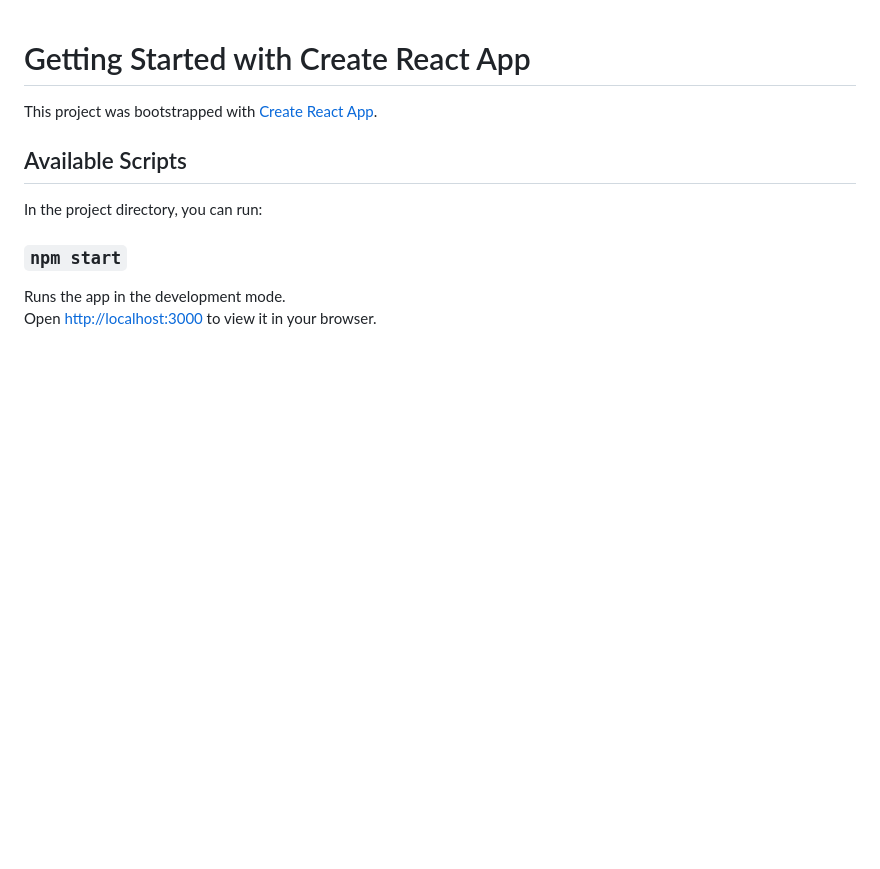
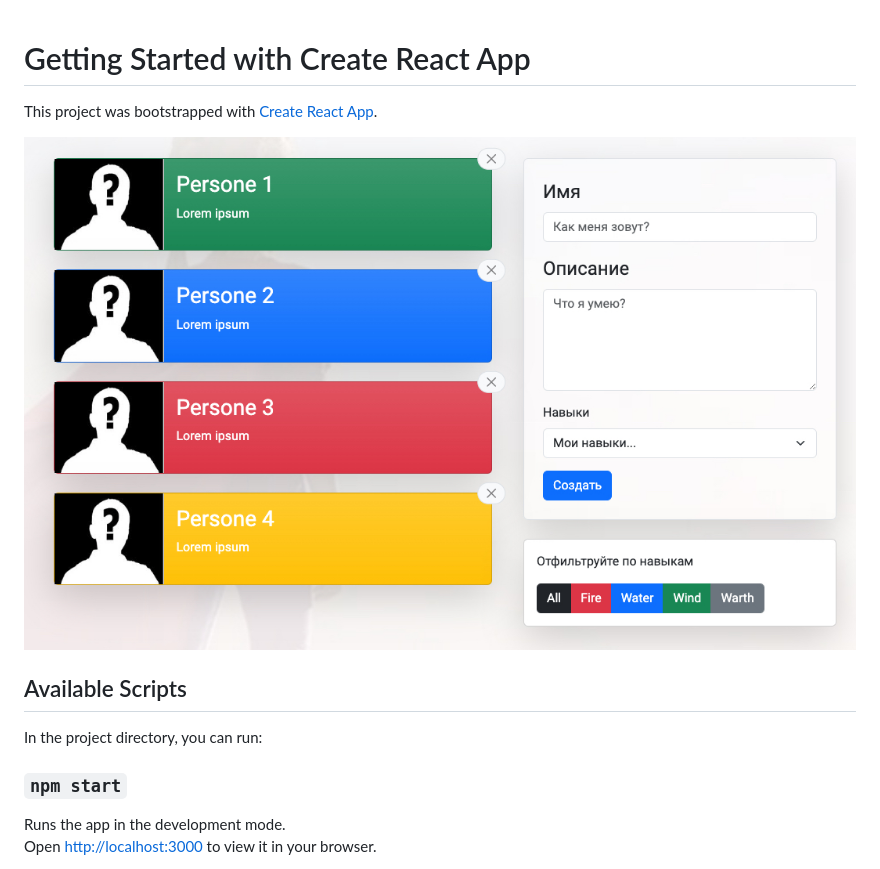
Before and after one commit to DamianDream/redux-admin-panel, a Markdown page: README.md, the part around the change. Rendered like a GitHub page; pictures changed too: admin_panel_redux.jpg (added); blank space fills up the shorter version.

Commit message:
add img to the readme

```diff
--- a/README.md
+++ b/README.md
@@ -1,6 +1,8 @@
 # Getting Started with Create React App
 
 This project was bootstrapped with [Create React App](https://github.com/facebook/create-react-app).
+
+![admin_panel_redux.jpg](admin_panel_redux.jpg)
 
 ## Available Scripts
 
```
